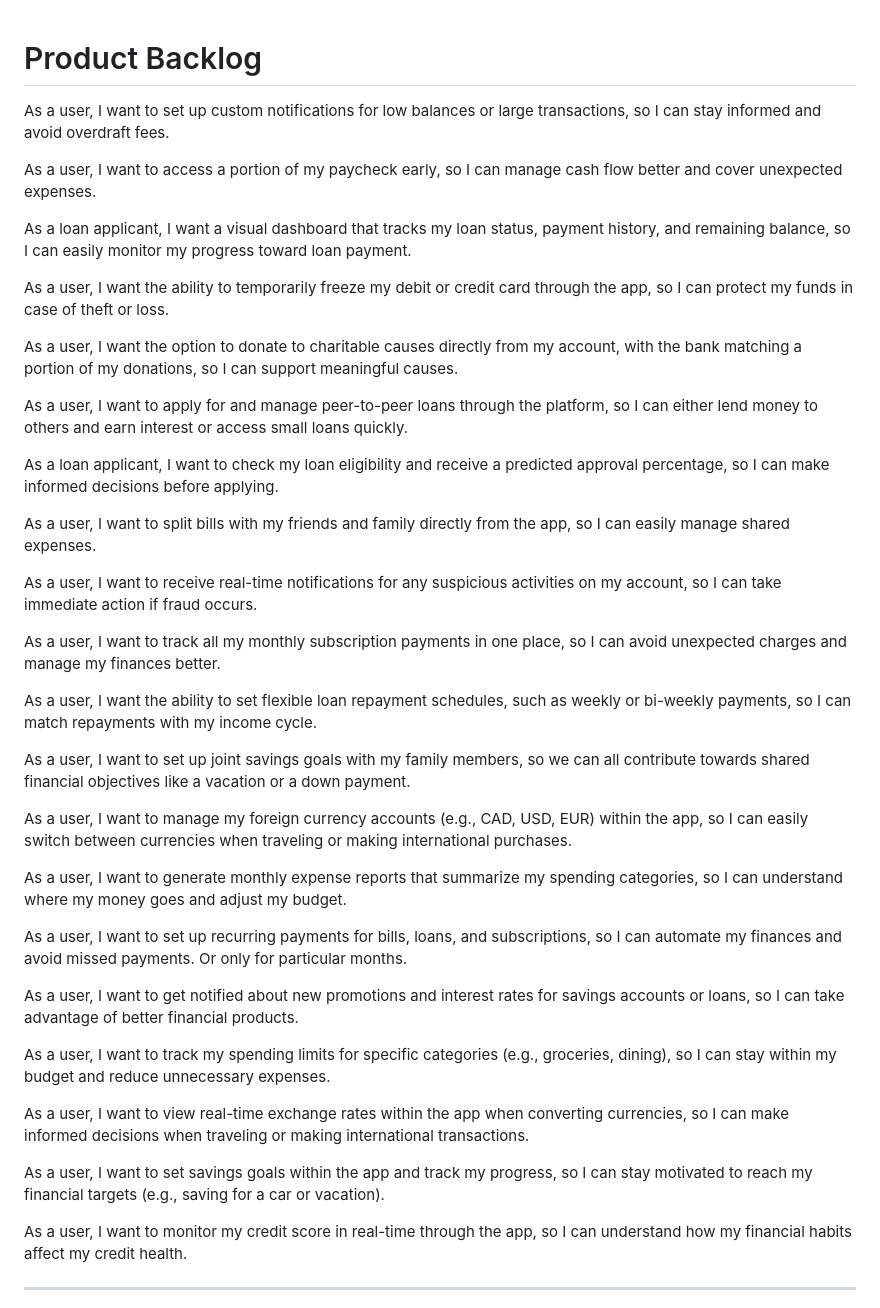
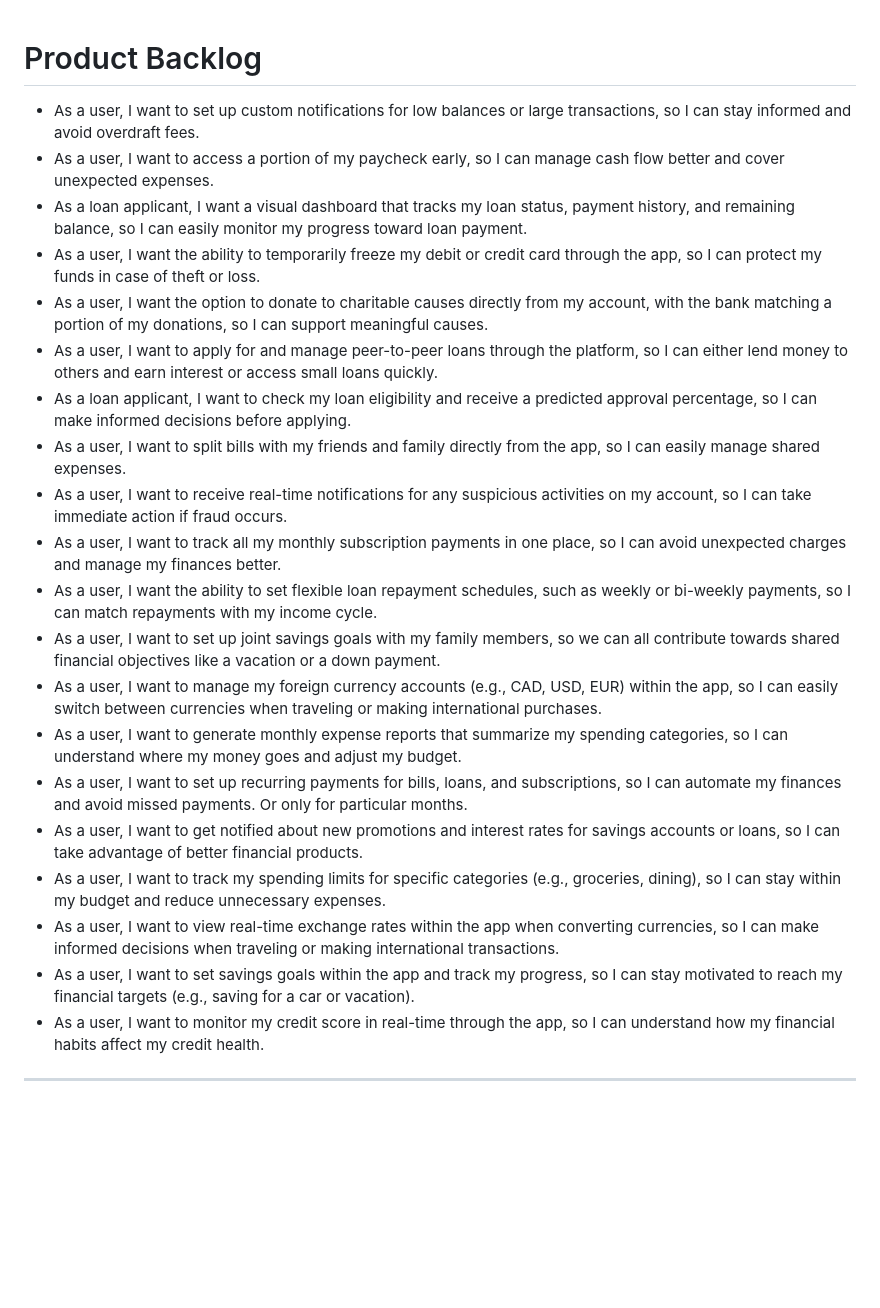
Before and after one commit to EECS3311F24/project-banking-system, a Markdown page: doc/sprint0/PB.md, the part around one of its changes. GitHub-like rendering; blank space fills up the shorter version.

```diff
--- a/doc/sprint0/PB.md
+++ b/doc/sprint0/PB.md
@@ -1,44 +1,24 @@
 # Product Backlog
-
-As a user, I want to set up custom notifications for low balances or large transactions, so I can stay informed and avoid overdraft fees.
-
-As a user, I want to access a portion of my paycheck early, so I can manage cash flow better and cover unexpected expenses.
-
-As a loan applicant, I want a visual dashboard that tracks my loan status, payment history, and remaining balance, so I can easily monitor my progress toward loan payment.
-
-As a user, I want the ability to temporarily freeze my debit or credit card through the app, so I can protect my funds in case of theft or loss.
-
-As a user, I want the option to donate to charitable causes directly from my account, with the bank matching a portion of my donations, so I can support meaningful causes.
-
-As a user, I want to apply for and manage peer-to-peer loans through the platform, so I can either lend money to others and earn interest or access small loans quickly.
-
-As a loan applicant, I want to check my loan eligibility and receive a predicted approval percentage, so I can make informed decisions before applying.
-
-As a user, I want to split bills with my friends and family directly from the app, so I can easily manage shared expenses.
-
-As a user, I want to receive real-time notifications for any suspicious activities on my account, so I can take immediate action if fraud occurs.
-
-As a user, I want to track all my monthly subscription payments in one place, so I can avoid unexpected charges and manage my finances better.
-
-As a user, I want the ability to set flexible loan repayment schedules, such as weekly or bi-weekly payments, so I can match repayments with my income cycle.
-
-As a user, I want to set up joint savings goals with my family members, so we can all contribute towards shared financial objectives like a vacation or a down payment.
-
-As a user, I want to manage my foreign currency accounts (e.g., CAD, USD, EUR) within the app, so I can easily switch between currencies when traveling or making international purchases.
-
-As a user, I want to generate monthly expense reports that summarize my spending categories, so I can understand where my money goes and adjust my budget.
-
-As a user, I want to set up recurring payments for bills, loans, and subscriptions, so I can automate my finances and avoid missed payments. Or only for particular months.
-
-As a user, I want to get notified about new promotions and interest rates for savings accounts or loans, so I can take advantage of better financial products.
-
-As a user, I want to track my spending limits for specific categories (e.g., groceries, dining), so I can stay within my budget and reduce unnecessary expenses.
-
-As a user, I want to view real-time exchange rates within the app when converting currencies, so I can make informed decisions when traveling or making international transactions.
-
-As a user, I want to set savings goals within the app and track my progress, so I can stay motivated to reach my financial targets (e.g., saving for a car or vacation).
-
-As a user, I want to monitor my credit score in real-time through the app, so I can understand how my financial habits affect my credit health.
+- As a user, I want to set up custom notifications for low balances or large transactions, so I can stay informed and avoid overdraft fees.
+- As a user, I want to access a portion of my paycheck early, so I can manage cash flow better and cover unexpected expenses.
+- As a loan applicant, I want a visual dashboard that tracks my loan status, payment history, and remaining balance, so I can easily monitor my progress toward loan payment.
+- As a user, I want the ability to temporarily freeze my debit or credit card through the app, so I can protect my funds in case of theft or loss.
+- As a user, I want the option to donate to charitable causes directly from my account, with the bank matching a portion of my donations, so I can support meaningful causes.
+- As a user, I want to apply for and manage peer-to-peer loans through the platform, so I can either lend money to others and earn interest or access small loans quickly.
+- As a loan applicant, I want to check my loan eligibility and receive a predicted approval percentage, so I can make informed decisions before applying.
+- As a user, I want to split bills with my friends and family directly from the app, so I can easily manage shared expenses.
+- As a user, I want to receive real-time notifications for any suspicious activities on my account, so I can take immediate action if fraud occurs.
+- As a user, I want to track all my monthly subscription payments in one place, so I can avoid unexpected charges and manage my finances better.
+- As a user, I want the ability to set flexible loan repayment schedules, such as weekly or bi-weekly payments, so I can match repayments with my income cycle.
+- As a user, I want to set up joint savings goals with my family members, so we can all contribute towards shared financial objectives like a vacation or a down payment.
+- As a user, I want to manage my foreign currency accounts (e.g., CAD, USD, EUR) within the app, so I can easily switch between currencies when traveling or making international purchases.
+- As a user, I want to generate monthly expense reports that summarize my spending categories, so I can understand where my money goes and adjust my budget.
+- As a user, I want to set up recurring payments for bills, loans, and subscriptions, so I can automate my finances and avoid missed payments. Or only for particular months.
+- As a user, I want to get notified about new promotions and interest rates for savings accounts or loans, so I can take advantage of better financial products.
+- As a user, I want to track my spending limits for specific categories (e.g., groceries, dining), so I can stay within my budget and reduce unnecessary expenses.
+- As a user, I want to view real-time exchange rates within the app when converting currencies, so I can make informed decisions when traveling or making international transactions.
+- As a user, I want to set savings goals within the app and track my progress, so I can stay motivated to reach my financial targets (e.g., saving for a car or vacation).
+- As a user, I want to monitor my credit score in real-time through the app, so I can understand how my financial habits affect my credit health.
 __________________________________________________________________________________________________________________________
 
 Samantha's scenario shows her using the subscription tracker, setting up savings goals, and activating micro-savings. These features directly match her persona's goal of managing personal finances efficiently and saving for a condo. The need to be able to automate payments for only a few months, set goals, and receive investment suggestions also relates well to her needs.
```
Also changed, not shown: other parts of doc/sprint0/PB.md (+12 -14 lines).
